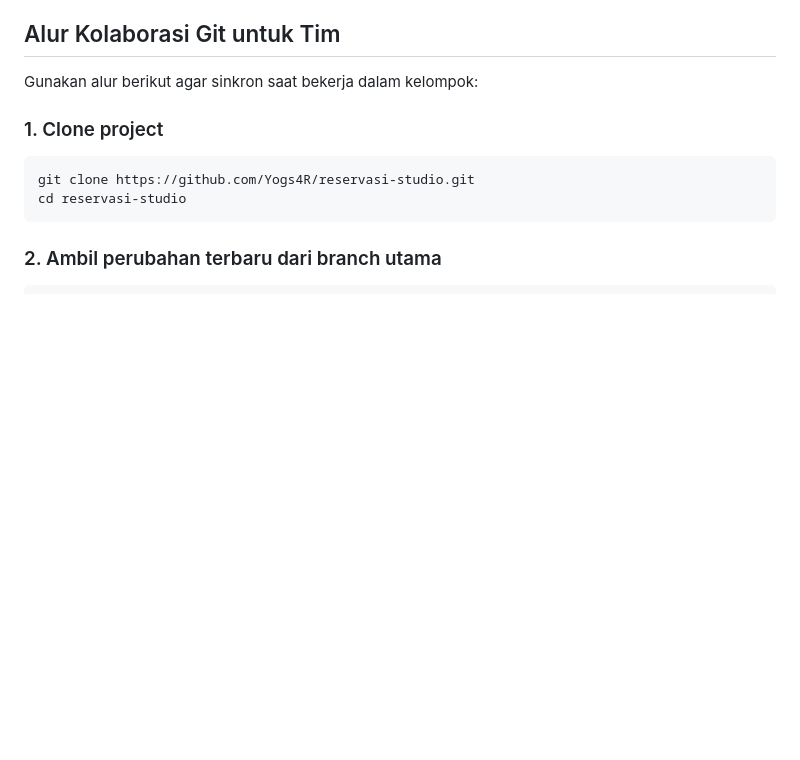
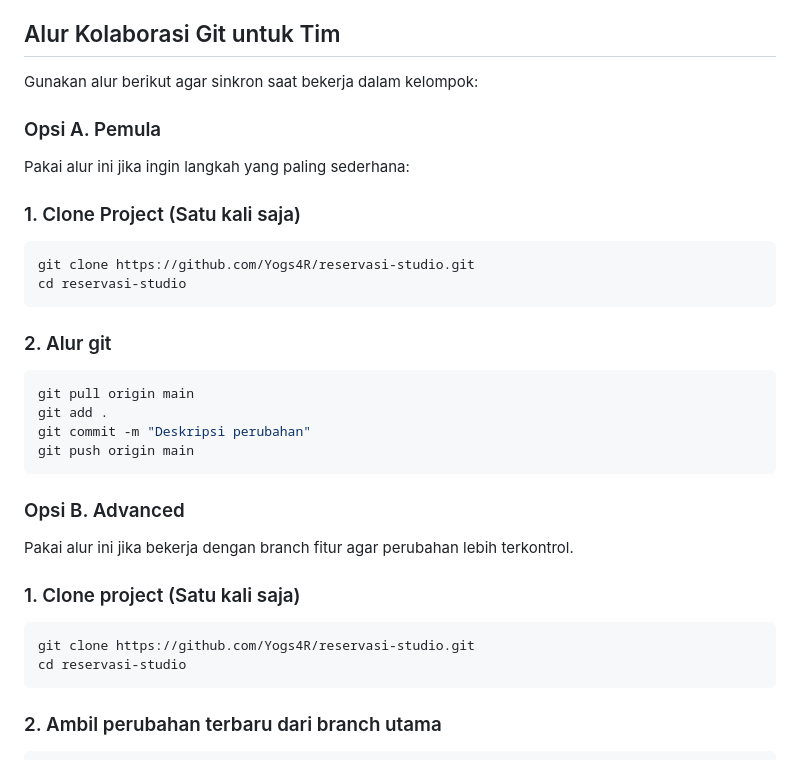
Before and after one commit to Yogs4R/reservasi-studio, a Markdown page: README.md, the part around the change. Drawn GitHub-style; blank space fills up the shorter version.

Commit message:
docs: Menambahkan alur github untuk pemula

````diff
--- a/README.md
+++ b/README.md
@@ -30,7 +30,30 @@ Project web reservasi studio berbasis PHP Native.
 ## Alur Kolaborasi Git untuk Tim
 Gunakan alur berikut agar sinkron saat bekerja dalam kelompok:
 
-### 1. Clone project
+### Opsi A. Pemula
+
+Pakai alur ini jika ingin langkah yang paling sederhana:
+
+### 1. Clone Project (Satu kali saja)
+```bash
+git clone https://github.com/Yogs4R/reservasi-studio.git
+cd reservasi-studio
+```
+
+### 2. Alur git
+
+```bash
+git pull origin main
+git add .
+git commit -m "Deskripsi perubahan"
+git push origin main
+```
+
+### Opsi B. Advanced
+
+Pakai alur ini jika bekerja dengan branch fitur agar perubahan lebih terkontrol.
+
+### 1. Clone project (Satu kali saja)
 ```bash
 git clone https://github.com/Yogs4R/reservasi-studio.git
 cd reservasi-studio
````
